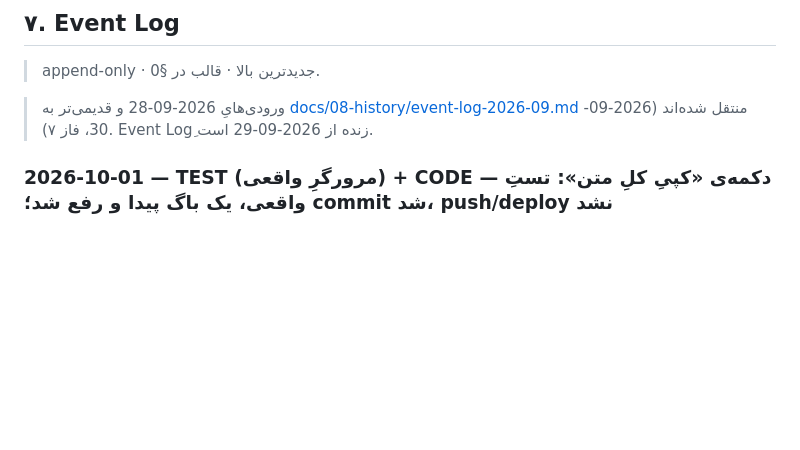
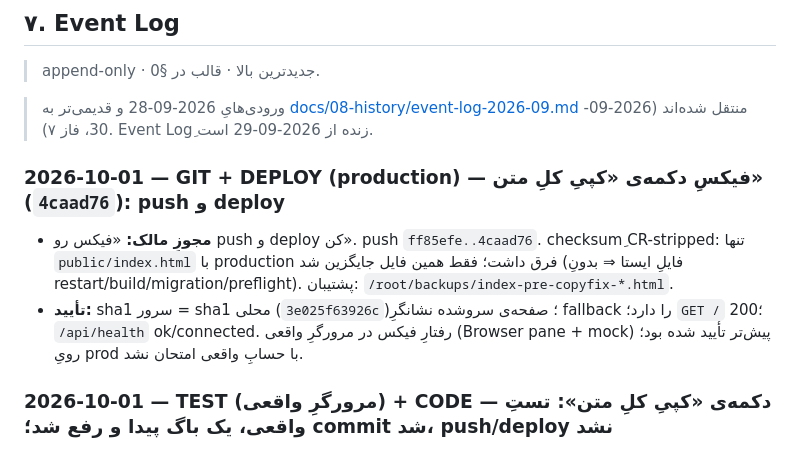
Before and after one commit to smohebzadeh86-hub/feeliaa, a Markdown page: PROJECT_STATUS.md, the part around the change. Drawn GitHub-style; blank space fills up the shorter version.

Commit message:
docs(status): record push and deploy of copy-button fix
Co-Authored-By: Claude Sonnet 5.5 <noreply@anthropic.com>

```diff
--- a/PROJECT_STATUS.md
+++ b/PROJECT_STATUS.md
@@ -221,6 +221,10 @@
 > append-only · جدیدترین بالا · قالب در §0.
 
 > ورودی‌هایِ 2026-09-28 و قدیمی‌تر به [docs/08-history/event-log-2026-09.md](docs/08-history/event-log-2026-09.md) منتقل شده‌اند (2026-09-30، فاز ۷). Event Logِ زنده از 2026-09-29 است.
+
+### 2026-10-01 — GIT + DEPLOY (production) — فیکسِ دکمه‌ی «کپیِ کلِ متن» (`4caad76`): push و deploy
+- **مجوزِ مالک:** «فیکس رو push و deploy کن». push `ff85efe..4caad76`. checksumِ CR-stripped: تنها `public/index.html` با production فرق داشت؛ فقط همین فایل جایگزین شد (فایلِ ایستا ⇒ بدونِ restart/build/migration/preflight). پشتیبان: `/root/backups/index-pre-copyfix-*.html`.
+- **تأیید:** sha1 سرور = sha1 محلی (`3e025f63926c`)؛ صفحه‌ی سرو‌شده نشانگرِ fallback را دارد؛ `GET /` 200؛ `/api/health` ok/connected. رفتارِ فیکس در مرورگرِ واقعی (Browser pane + mock) پیش‌تر تأیید شده بود؛ رویِ prod با حسابِ واقعی امتحان نشد.
 
 ### 2026-10-01 — TEST (مرورگرِ واقعی) + CODE — دکمه‌ی «کپیِ کلِ متن»: تستِ واقعی، یک باگ پیدا و رفع شد؛ commit شد، push/deploy نشد
 - **روش:** Browser pane + mock backendِ scratchpad (`public/` واقعی، /api/* جعلی با دادهٔ ساختگی؛ بدونِ حساب). جلسه‌ی آپلودی با متنِ نهایی (نقش‌ها، `⟦رادمهر؟⟧`) + متنِ خام.
```
